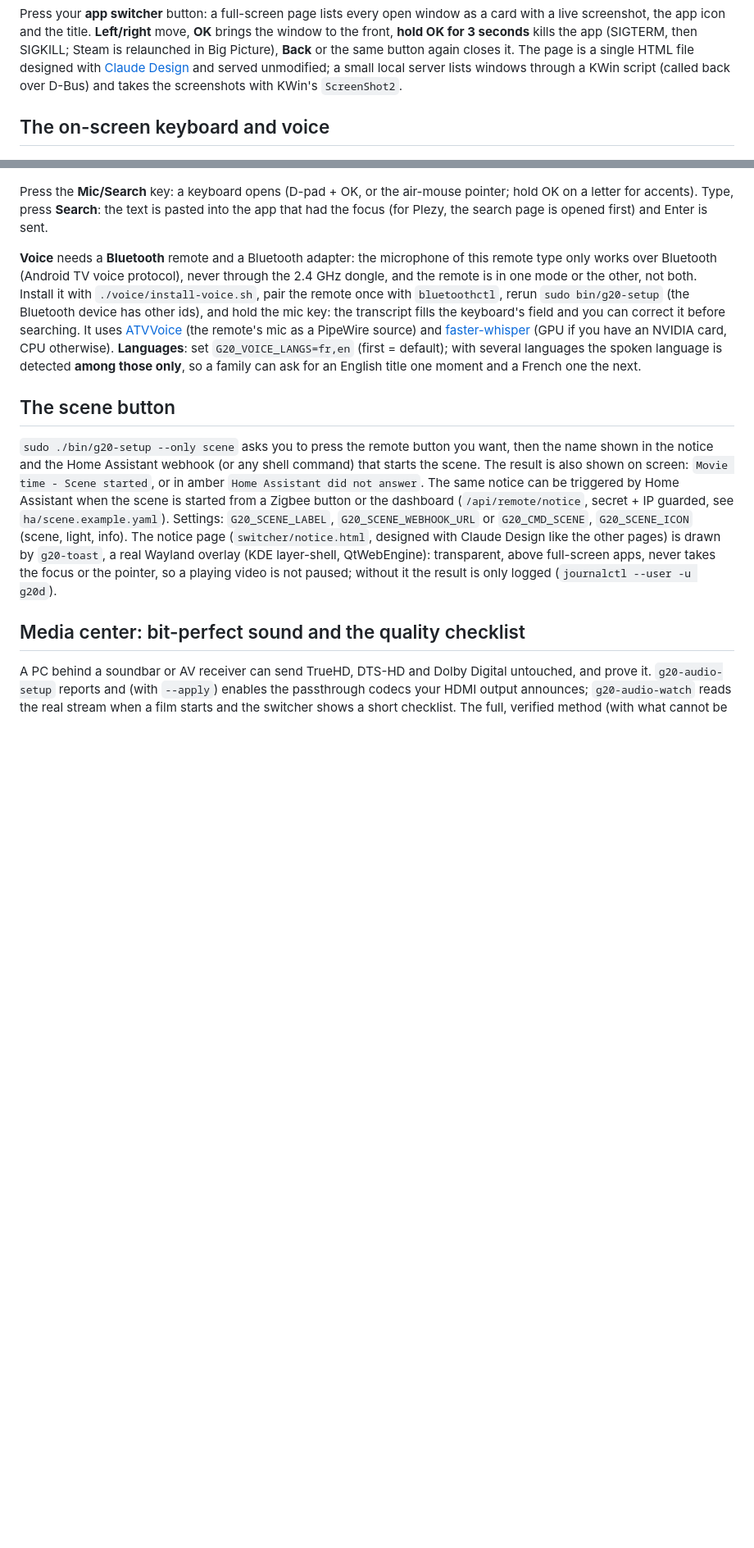
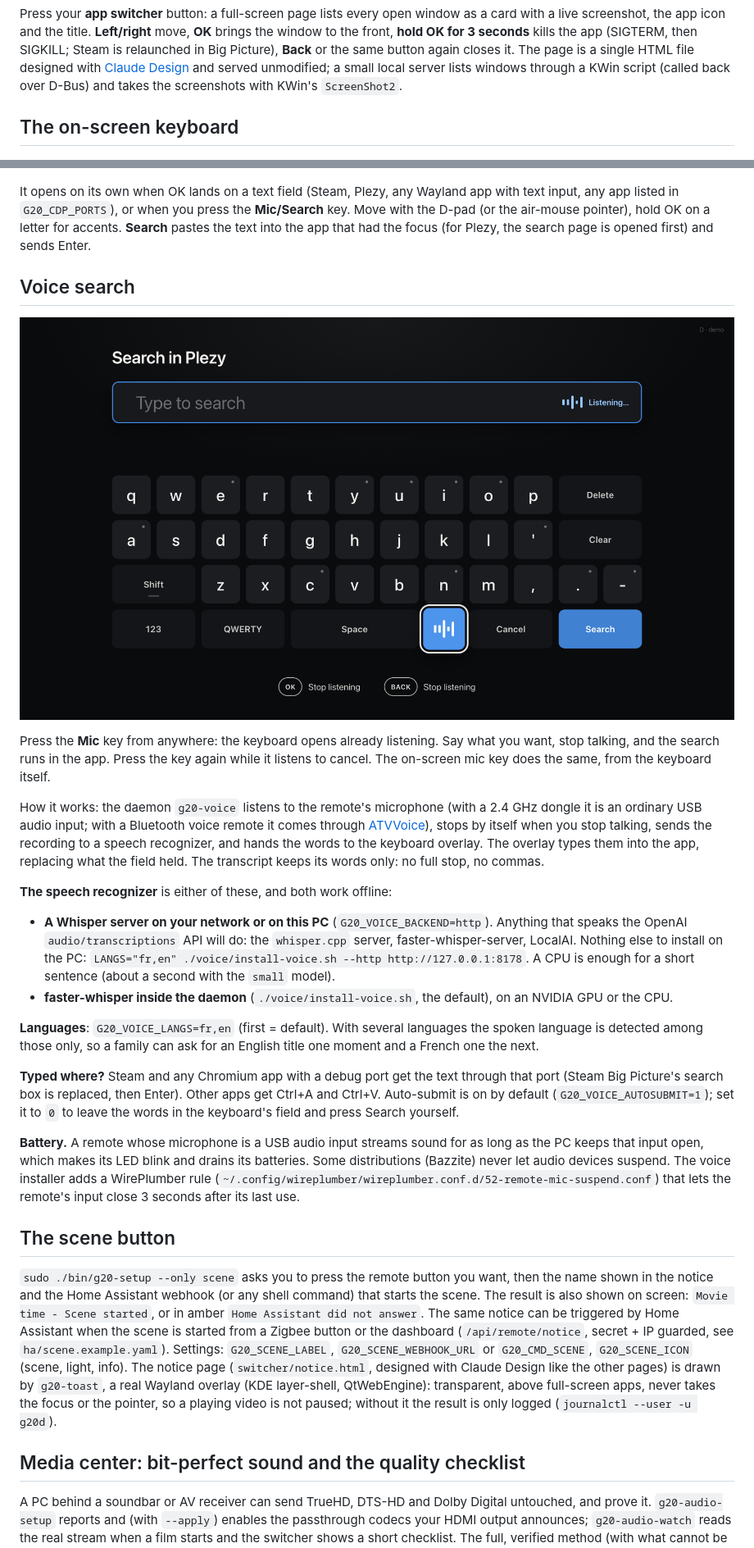
Before and after one commit to silkyclouds/g20s-remote-linux, a Markdown page: README.md, 2 parts joined by grey strips. Shown at 82% size. Drawn GitHub-style; pictures changed too: docs/keyboard-voice-listening.png (added); blank space fills up the shorter version.

```diff
--- a/README.md
+++ b/README.md
@@ -109,20 +116,37 @@ Press your **app switcher** button: a full-screen page lists every open window a
 **Back** or the same button again closes it. The page is a single HTML file designed with [Claude Design](https://claude.ai/design) and served unmodified;
 a small local server lists windows through a KWin script (called back over D-Bus) and takes the screenshots with KWin's `ScreenShot2`.
 
-## The on-screen keyboard and voice
+## The on-screen keyboard
 
 ![On-screen keyboard](docs/keyboard.png)
 
-Press the **Mic/Search** key: a keyboard opens (D-pad + OK, or the air-mouse pointer; hold OK on a letter for accents).
-Type, press **Search**: the text is pasted into the app that had the focus (for Plezy, the search page is opened first) and Enter is sent.
+It opens on its own when OK lands on a text field (Steam, Plezy, any Wayland app with text input, any app listed in `G20_CDP_PORTS`), or when you press the **Mic/Search** key.
+Move with the D-pad (or the air-mouse pointer), hold OK on a letter for accents. **Search** pastes the text into the app that had the focus (for Plezy, the search page is opened first) and sends Enter.
 
-**Voice** needs a **Bluetooth** remote and a Bluetooth adapter: the microphone of this remote type only works over Bluetooth
-(Android TV voice protocol), never through the 2.4 GHz dongle, and the remote is in one mode or the other, not both. Install it with
-`./voice/install-voice.sh`, pair the remote once with `bluetoothctl`, rerun `sudo bin/g20-setup` (the Bluetooth device has other ids), and hold the mic key:
-the transcript fills the keyboard's field and you can correct it before searching.
-It uses [ATVVoice](https://github.com/b0o/ATVVoice) (the remote's mic as a PipeWire source) and [faster-whisper](https://github.com/SYSTRAN/faster-whisper)
-(GPU if you have an NVIDIA card, CPU otherwise). **Languages**: set `G20_VOICE_LANGS=fr,en` (first = default); with several languages the spoken language is
-detected **among those only**, so a family can ask for an English title one moment and a French one the next.
+## Voice search
+
+![Voice search](docs/keyboard-voice-listening.png)
+
+Press the **Mic** key from anywhere: the keyboard opens already listening. Say what you want, stop talking, and the search runs in the app. Press the key again while it listens to cancel.
+The on-screen mic key does the same, from the keyboard itself.
+
+How it works: the daemon `g20-voice` listens to the remote's microphone (with a 2.4 GHz dongle it is an ordinary USB audio input; with a Bluetooth voice remote it comes through
+[ATVVoice](https://github.com/b0o/ATVVoice)), stops by itself when you stop talking, sends the recording to a speech recognizer, and hands the words to the keyboard overlay. The overlay types them into the app,
+replacing what the field held. The transcript keeps its words only: no full stop, no commas.
+
+**The speech recognizer** is either of these, and both work offline:
+
+* **A Whisper server on your network or on this PC** (`G20_VOICE_BACKEND=http`). Anything that speaks the OpenAI `audio/transcriptions` API will do: the `whisper.cpp` server, faster-whisper-server, LocalAI.
+  Nothing else to install on the PC: `LANGS="fr,en" ./voice/install-voice.sh --http http://127.0.0.1:8178`. A CPU is enough for a short sentence (about a second with the `small` model).
+* **faster-whisper inside the daemon** (`./voice/install-voice.sh`, the default), on an NVIDIA GPU or the CPU.
+
+**Languages**: `G20_VOICE_LANGS=fr,en` (first = default). With several languages the spoken language is detected among those only, so a family can ask for an English title one moment and a French one the next.
+
+**Typed where?** Steam and any Chromium app with a debug port get the text through that port (Steam Big Picture's search box is replaced, then Enter). Other apps get Ctrl+A and Ctrl+V.
+Auto-submit is on by default (`G20_VOICE_AUTOSUBMIT=1`); set it to `0` to leave the words in the keyboard's field and press Search yourself.
+
+**Battery.** A remote whose microphone is a USB audio input streams sound for as long as the PC keeps that input open, which makes its LED blink and drains its batteries.
+Some distributions (Bazzite) never let audio devices suspend. The voice installer adds a WirePlumber rule (`~/.config/wireplumber/wireplumber.conf.d/52-remote-mic-suspend.conf`) that lets the remote's input close 3 seconds after its last use.
 
 ## The scene button
 
```
Also changed, not shown: other parts of README.md (+47 -31 lines), docs/adding-an-app.md (added, +78 -0 lines), docs/setup-guide.md (+16 -9 lines), docs/keyboard-voice-ready.png (added), docs/keyboard-voice-result.png (added), 1 other file.
